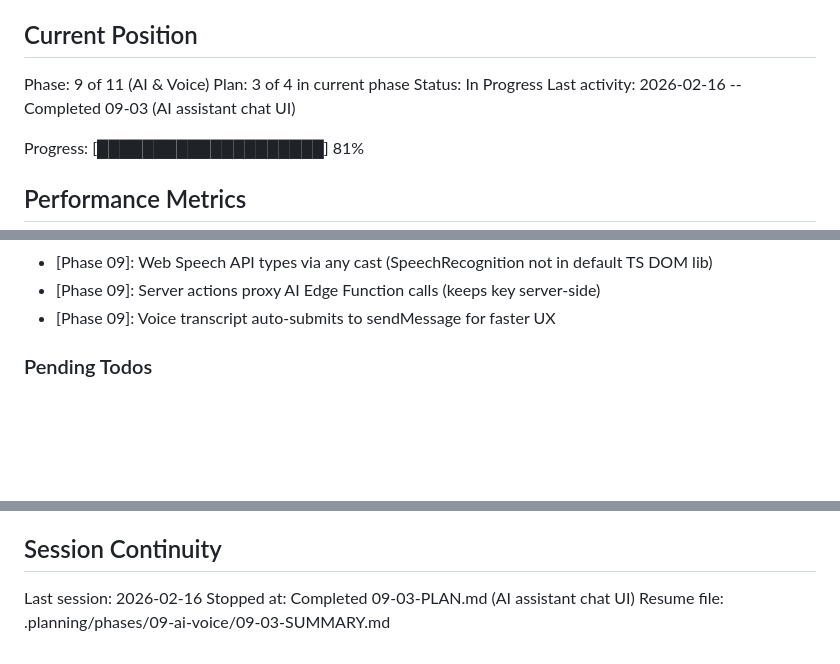
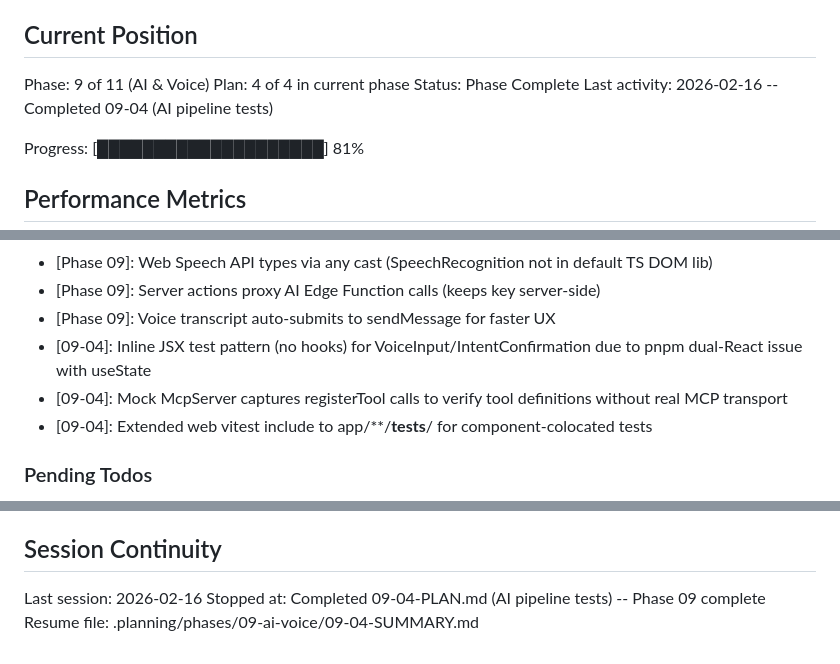
Before and after one commit to festapp-platform/festapp-rideshare, a Markdown page: .planning/STATE.md, 3 parts joined by grey strips. Drawn GitHub-style; blank space fills up the shorter version.

Commit message:
docs(09-04): complete AI pipeline tests plan
- SUMMARY.md with 68 tests across 4 test suites
- STATE.md updated: phase 09 complete, plan 4/4

```diff
--- a/.planning/STATE.md
+++ b/.planning/STATE.md
@@ -10,9 +10,9 @@ See: .planning/PROJECT.md (updated 2026-02-15)
 ## Current Position
 
 Phase: 9 of 11 (AI & Voice)
-Plan: 3 of 4 in current phase
-Status: In Progress
-Last activity: 2026-02-16 -- Completed 09-03 (AI assistant chat UI)
+Plan: 4 of 4 in current phase
+Status: Phase Complete
+Last activity: 2026-02-16 -- Completed 09-04 (AI pipeline tests)
 
 Progress: [████████████████████] 81%
 
@@ -206,6 +207,9 @@ Recent decisions affecting current work:
 - [Phase 09]: Web Speech API types via any cast (SpeechRecognition not in default TS DOM lib)
 - [Phase 09]: Server actions proxy AI Edge Function calls (keeps key server-side)
 - [Phase 09]: Voice transcript auto-submits to sendMessage for faster UX
+- [09-04]: Inline JSX test pattern (no hooks) for VoiceInput/IntentConfirmation due to pnpm dual-React issue with useState
+- [09-04]: Mock McpServer captures registerTool calls to verify tool definitions without real MCP transport
+- [09-04]: Extended web vitest include to app/**/__tests__/ for component-colocated tests
 
 ### Pending Todos
 
@@ -224,5 +228,5 @@ Recent decisions affecting current work:
 ## Session Continuity
 
 Last session: 2026-02-16
-Stopped at: Completed 09-03-PLAN.md (AI assistant chat UI)
-Resume file: .planning/phases/09-ai-voice/09-03-SUMMARY.md
+Stopped at: Completed 09-04-PLAN.md (AI pipeline tests) -- Phase 09 complete
+Resume file: .planning/phases/09-ai-voice/09-04-SUMMARY.md
```
Also changed, not shown: other parts of .planning/STATE.md (+1 -0 lines), 1 other file.
